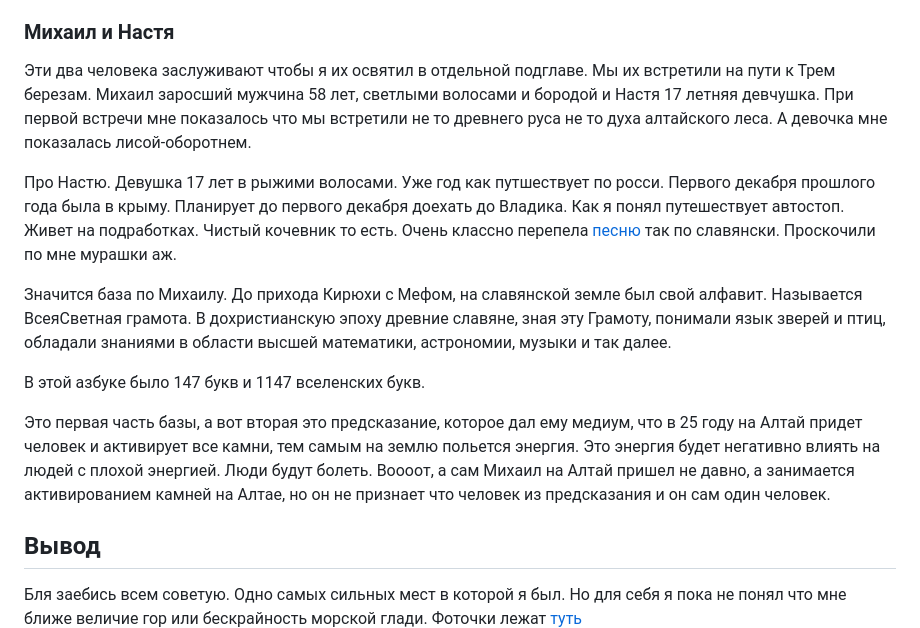
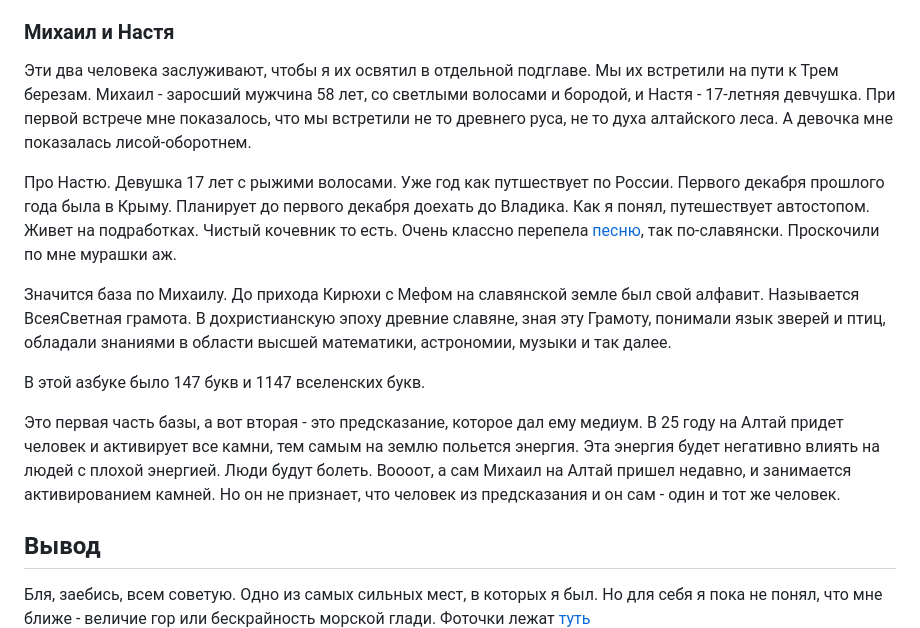
Before and after one commit to wselfjes/wselfjes.github.io, a Markdown page: _posts/2023-09-06-altai.md, the part around the change printed below. Drawn GitHub-style.

```diff
--- a/_posts/2023-09-06-altai.md
+++ b/_posts/2023-09-06-altai.md
@@ -89,18 +89,18 @@ categories: путешествия
 
 ### Михаил и Настя
 
-Эти два человека заслуживают чтобы я их освятил в отдельной подглаве. Мы их встретили на пути к Трем березам. Михаил заросший мужчина 58 лет, светлыми волосами и бородой и Настя 17 летняя девчушка. При первой встречи мне показалось что мы встретили не то древнего руса не то духа алтайского леса. А девочка мне показалась лисой-оборотнем.
+Эти два человека заслуживают, чтобы я их освятил в отдельной подглаве. Мы их встретили на пути к Трем березам. Михаил - заросший мужчина 58 лет, со светлыми волосами и бородой, и Настя - 17-летняя девчушка. При первой встрече мне показалось, что мы встретили не то древнего руса, не то духа алтайского леса. А девочка мне показалась лисой-оборотнем.
 
-Про Настю. Девушка 17 лет в рыжими волосами. Уже год как путшествует по росси. Первого декабря прошлого года была в крыму. Планирует до первого декабря доехать до Владика. Как я понял путешествует автостоп. Живет на подработках. Чистый кочевник то есть. Очень классно перепела [песню](https://music.yandex.ru/album/26058709) так по славянски. Проскочили по мне мурашки аж.
+Про Настю. Девушка 17 лет с рыжими волосами. Уже год как путшествует по России. Первого декабря прошлого года была в Крыму. Планирует до первого декабря доехать до Владика. Как я понял, путешествует автостопом. Живет на подработках. Чистый кочевник то есть. Очень классно перепела [песню](https://music.yandex.ru/album/26058709), так по-славянски. Проскочили по мне мурашки аж.
 
 Значится база по Михаилу.
-До прихода Кирюхи с Мефом, на славянской земле был свой алфавит. Называется ВсеяСветная грамота. В дохристианскую эпоху древние славяне, зная эту Грамоту, понимали язык зверей и птиц, обладали знаниями в области высшей математики, астрономии, музыки и так далее.
+До прихода Кирюхи с Мефом на славянской земле был свой алфавит. Называется ВсеяСветная грамота. В дохристианскую эпоху древние славяне, зная эту Грамоту, понимали язык зверей и птиц, обладали знаниями в области высшей математики, астрономии, музыки и так далее.
 
 В этой азбуке было 147 букв и 1147 вселенских букв.
 
-Это первая часть базы, а вот вторая это предсказание, которое дал ему медиум, что в 25 году на Алтай придет человек и активирует все камни, тем самым на землю польется энергия. Это энергия будет негативно влиять на людей с плохой энергией. Люди будут болеть. Воооот, а сам Михаил на Алтай пришел не давно, а занимается активированием камней на Алтае, но он не признает что человек из предсказания и он сам один человек.
+Это первая часть базы, а вот вторая - это предсказание, которое дал ему медиум. В 25 году на Алтай придет человек и активирует все камни, тем самым на землю польется энергия. Эта энергия будет негативно влиять на людей с плохой энергией. Люди будут болеть. Воооот, а сам Михаил на Алтай пришел недавно, и занимается активированием камней. Но он не признает, что человек из предсказания и он сам - один и тот же человек.
 
 ## Вывод
 
-Бля заебись всем советую. Одно самых сильных мест в которой я был. Но для себя я пока не понял что мне ближе величие гор или бескрайность морской глади. Фоточки лежат [туть](https://disk.yandex.ru/d/TLL7ogEZPjEcyg)
+Бля, заебись, всем советую. Одно из самых сильных мест, в которых я был. Но для себя я пока не понял, что мне ближе - величие гор или бескрайность морской глади. Фоточки лежат [туть](https://disk.yandex.ru/d/TLL7ogEZPjEcyg)
 ![](/assets/Pasted%20image%2020230906193930.png)
```
Also changed, not shown: other parts of _posts/2023-09-06-altai.md (+15 -15 lines).
